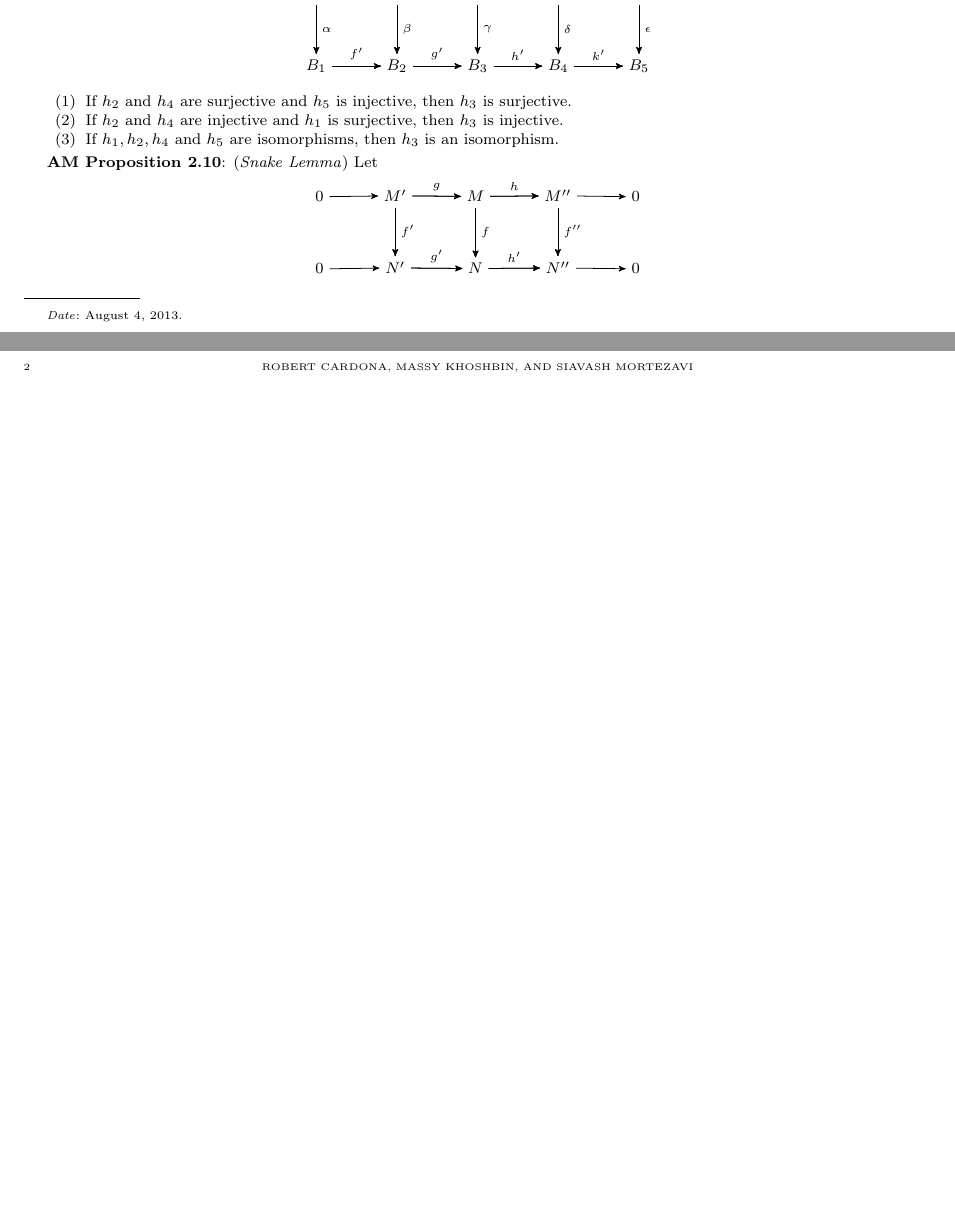
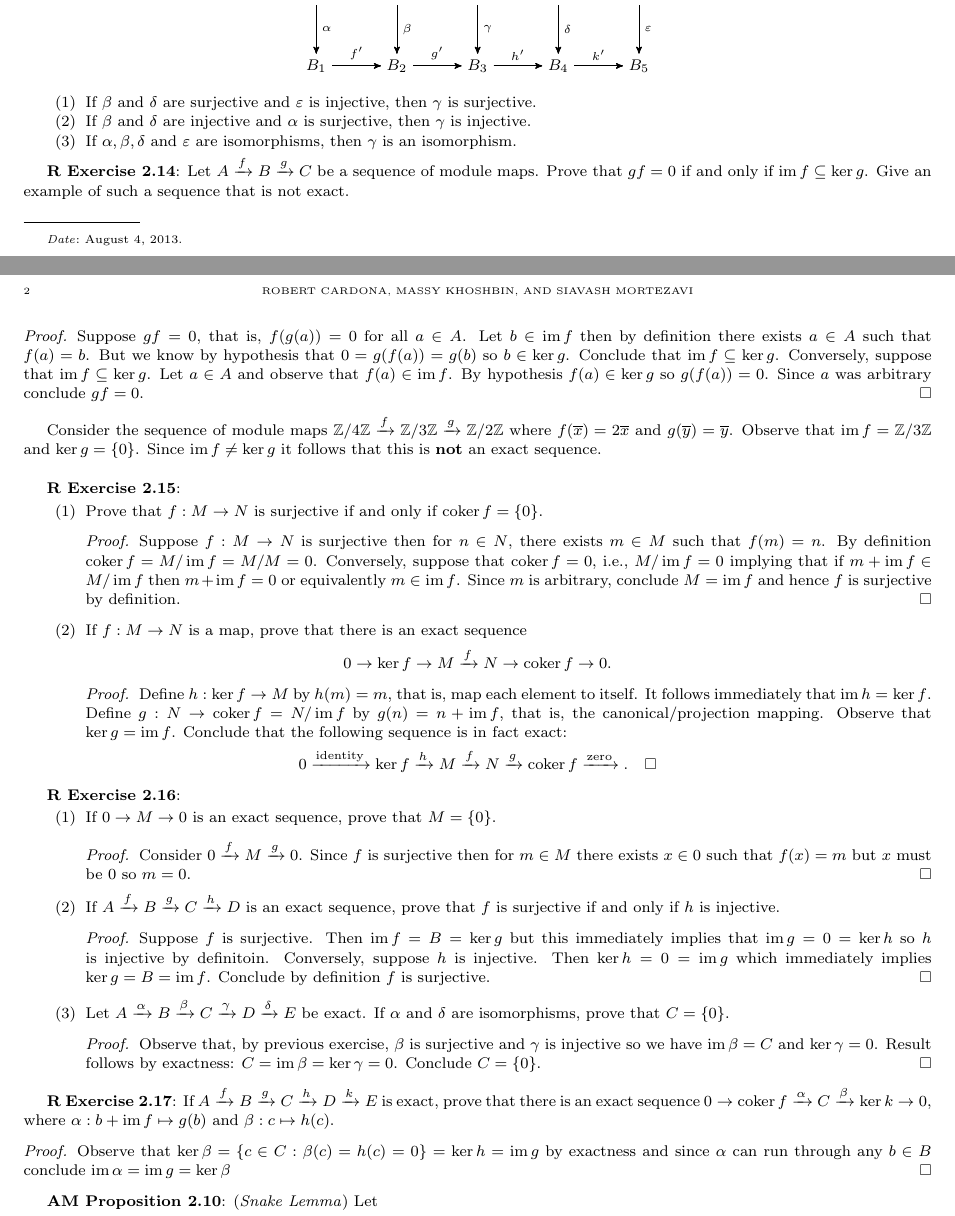
Before and after one commit to JohnBrevik/math697fall2013, a LaTeX paper (notes.tex): two parts of pages 1 and 2 of 2, joined at a grey line, cut so that both start at the same text, the shorter picture padded with empty space. Compiled offline with pdfLaTeX.

Commit message:
Added Fun Rotman Problems
I added a few easy problems that I used to get a better feel about exact
sequences; results that could be useful.

```diff
--- a/notes.tex
+++ b/notes.tex
@@ -196,10 +196,49 @@ edge[every join]#1(\tikzchaincurrent)\fi}}}
 	\end{center}
 
 	\begin{enumerate}
-		\item If $h_2$ and $h_4$ are surjective and $h_5$ is injective, then $h_3$ is surjective.
-		\item If $h_2$ and $h_4$ are injective and $h_1$ is surjective, then $h_3$ is injective.
-		\item If $h_1, h_2, h_4$ and $h_5$ are isomorphisms, then $h_3$ is an isomorphism.
+		\item If $\beta$ and $\delta$ are surjective and $\varepsilon$ is injective, then $\gamma$ is surjective.
+		\item If $\beta$ and $\delta$ are injective and $\alpha$ is surjective, then $\gamma$ is injective.
+		\item If $\alpha, \beta, \delta$ and $\varepsilon$ are isomorphisms, then $\gamma$ is an isomorphism.
 	\end{enumerate}
+
+\textbf{R Exercise 2.14}: Let $A \xrightarrow f B \xrightarrow g C$ be a sequence of module maps. Prove that $gf = 0$ if and only if $\im f \subseteq \ker g$.  Give an example of such a sequence that is not exact.
+	\begin{proof}
+		Suppose $gf = 0$, that is, $f(g(a)) = 0$ for all $a \in A$. Let $b \in \im f$ then by definition there exists $a \in A$ such that $f(a) = b$. But we know by hypothesis that $0 = g(f(a)) = g(b)$ so $b \in \ker g$. Conclude that $\im f \subseteq \ker g$. Conversely, suppose that $\im f \subseteq \ker g$. Let $a \in A$ and observe that $f(a) \in \im f$. By hypothesis $f(a) \in \ker g$ so $g(f(a)) = 0$. Since $a$ was arbitrary conclude $gf = 0$.
+	\end{proof}
+	Consider the sequence of module maps $\Z/4\Z \xrightarrow f \Z/3\Z \xrightarrow g \Z/2\Z$ where $f(\overline x) = 2 \overline x$ and $g(\overline y) = \overline y$. Observe that $\im f = \Z/3\Z$  and $\ker g = \{0\}$. Since $\im f \neq \ker g$ it follows that this is \textbf{not} an exact sequence.\\
+
+\textbf{R Exercise 2.15}:
+	\begin{enumerate}
+		\item Prove that $f : M \to N$ is surjective if and only if $\coker f = \{0\}$.
+			\begin{proof}
+				Suppose $f : M \to N$ is surjective then for $n \in N$, there exists $m \in M$ such that $f(m) = n$. By definition $\coker f = M/\im f = M/M = 0$. Conversely, suppose that $\coker f = 0$, i.e., $M/\im f = 0$ implying that if $m + \im f \in M/\im f$ then $m + \im f = 0$ or equivalently $m \in \im f$. Since $m$ is arbitrary, conclude $M = \im f$ and hence $f$ is surjective by definition.
+			\end{proof}
+		\item If $f : M \to N$ is a map, prove that there is an exact sequence $$ 0 \rightarrow \ker f \rightarrow M \xrightarrow f N \rightarrow \coker f \rightarrow 0.$$
+			\begin{proof}
+				Define $h : \ker f \to M$ by $h(m) = m$, that is, map each element to itself. It follows immediately that $\im h = \ker f$. Define $g : N \to \coker f = N/\im f$ by $g(n) = n + \im f$, that is, the canonical/projection mapping. Observe that $\ker g = \im f$. Conclude that the following sequence is in fact exact: $$0 \xrightarrow{\text{identity}} \ker f \xrightarrow h M \xrightarrow f N \xrightarrow g \coker f \xrightarrow{\text{zero}}. \qedhere$$
+			\end{proof}
+	\end{enumerate}
+
+\textbf{R Exercise 2.16}:
+	\begin{enumerate}
+		\item If $0 \rightarrow M \rightarrow 0$ is an exact sequence, prove that $M = \{0\}$.
+			\begin{proof}
+				Consider $0 \xrightarrow f M \xrightarrow g 0$. Since $f$ is surjective then for $m \in M$ there exists $x \in 0$ such that $f(x) = m$ but $x$ must be $0$ so $m = 0$.
+			\end{proof}
+		\item If $A \xrightarrow f B \xrightarrow g C \xrightarrow h D$ is an exact sequence, prove that $f$ is surjective if and only if $h$ is injective.
+			\begin{proof}
+				Suppose $f$ is surjective. Then $\im f = B = \ker g$ but this immediately implies that $\im g = 0 = \ker h$ so $h$ is injective by definitoin. Conversely, suppose $h$ is injective. Then $\ker h = 0 = \im g$ which immediately implies $\ker g = B = \im f$. Conclude by definition $f$ is surjective.
+			\end{proof}
+		\item Let $A \xrightarrow \alpha B \xrightarrow \beta C \xrightarrow \gamma D \xrightarrow \delta E$ be exact. If $\alpha$ and $\delta$ are isomorphisms, prove that $C = \{0\}$.
+			\begin{proof}
+				Observe that, by previous exercise, $\beta$ is surjective and $\gamma$ is injective so we have $\im \beta = C$ and $\ker \gamma = 0$. Result follows by exactness: $C = \im \beta = \ker \gamma = 0$. Conclude $C = \{0\}$.
+			\end{proof}
+	\end{enumerate}
+
+\textbf{R Exercise 2.17}: If $A \xrightarrow f B \xrightarrow g C \xrightarrow h D \xrightarrow k E$ is exact, prove that there is an exact sequence $0 \rightarrow \coker f \xrightarrow \alpha C \xrightarrow \beta \ker k \rightarrow 0$, where $\alpha : b + \im f \mapsto g(b)$ and $\beta : c \mapsto h(c)$.
+	\begin{proof}
+		Observe that $\ker \beta = \{c \in C : \beta(c) = h(c) = 0\} = \ker h = \im g$ by exactness and since $\alpha$ can run through any $b \in B$ conclude $\im \alpha = \im g = \ker \beta$
+	\end{proof}
 
 \textbf{AM Proposition 2.10}: (\textit{Snake Lemma}) Let
 
```
Also changed, not shown: notes.pdf, notes.tex (4 more changed lines).
